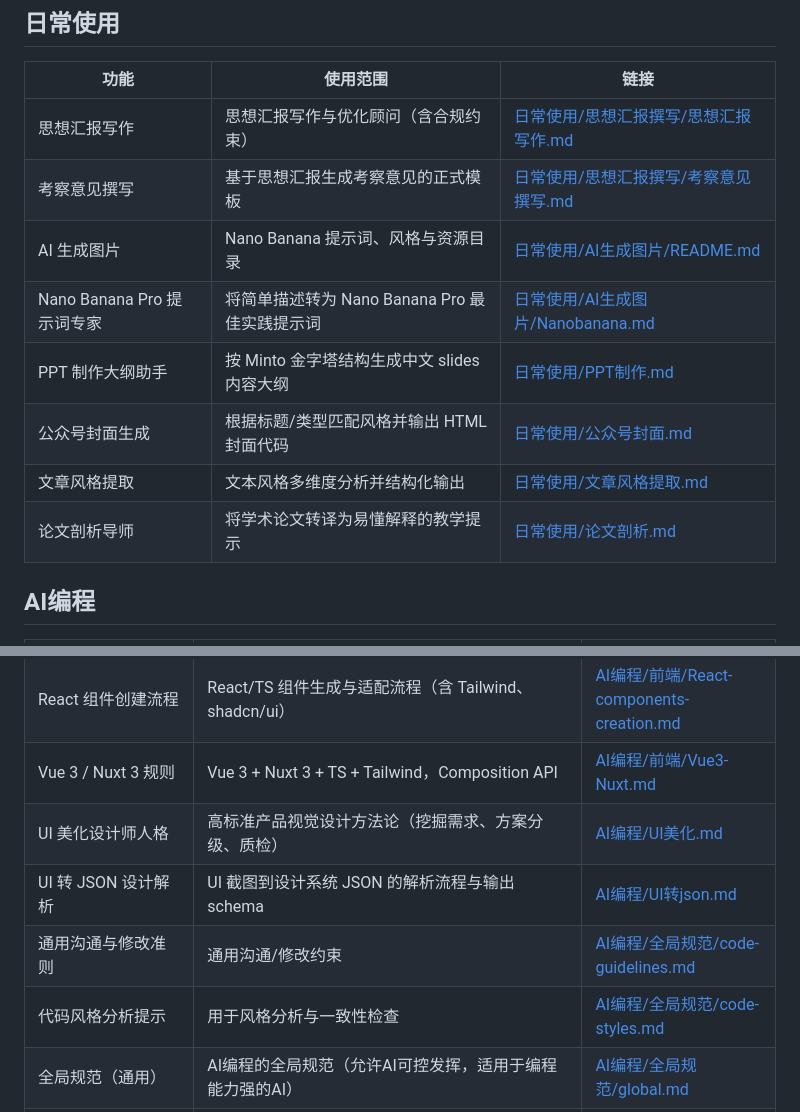
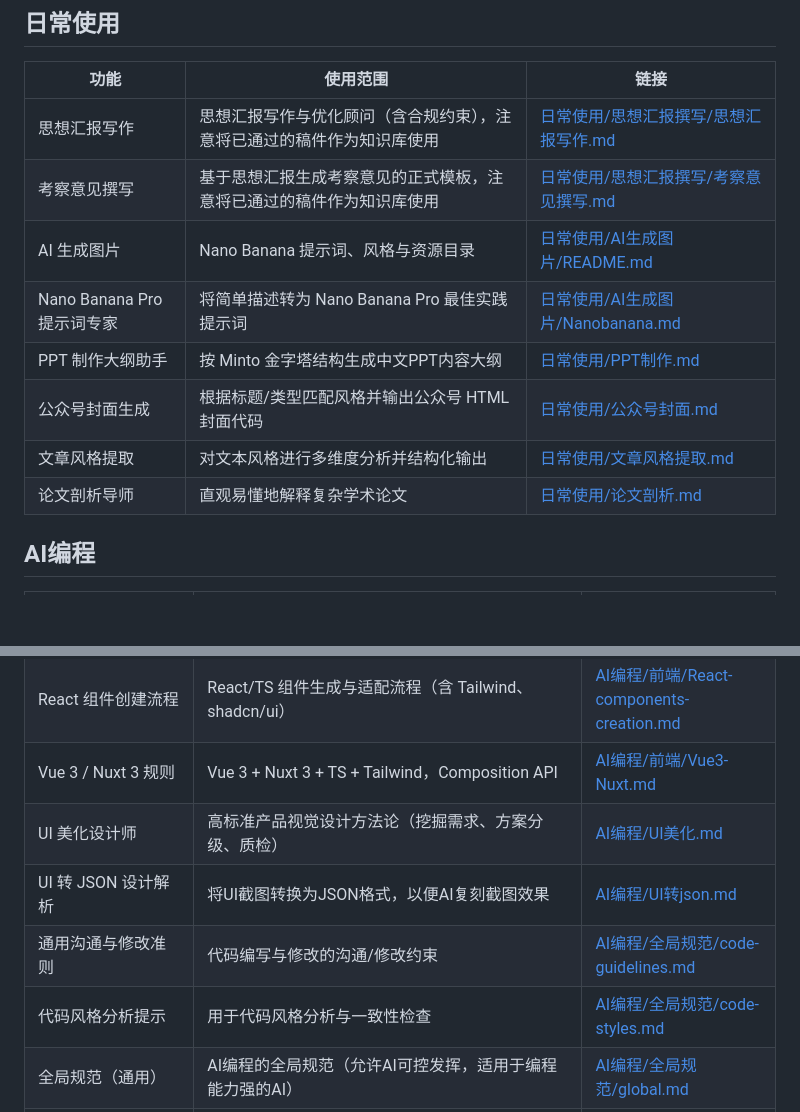
Before and after one commit to jspi-fu/use-prompts, a Markdown page: README.md, 2 parts joined by grey strips. Drawn GitHub-style; blank space fills up the shorter version.

Commit message:
更加易懂的“使用范围”描述

```diff
--- a/README.md
+++ b/README.md
@@ -5,14 +5,14 @@
 ## 日常使用
 | 功能 | 使用范围 | 链接 |
 | --- | --- | --- |
-| 思想汇报写作 | 思想汇报写作与优化顾问（含合规约束） | [日常使用/思想汇报撰写/思想汇报写作.md](日常使用/思想汇报撰写/思想汇报写作.md) |
-| 考察意见撰写 | 基于思想汇报生成考察意见的正式模板 | [日常使用/思想汇报撰写/考察意见撰写.md](日常使用/思想汇报撰写/考察意见撰写.md) |
+| 思想汇报写作 | 思想汇报写作与优化顾问（含合规约束），注意将已通过的稿件作为知识库使用 | [日常使用/思想汇报撰写/思想汇报写作.md](日常使用/思想汇报撰写/思想汇报写作.md) |
+| 考察意见撰写 | 基于思想汇报生成考察意见的正式模板，注意将已通过的稿件作为知识库使用 | [日常使用/思想汇报撰写/考察意见撰写.md](日常使用/思想汇报撰写/考察意见撰写.md) |
 | AI 生成图片 | Nano Banana 提示词、风格与资源目录 | [日常使用/AI生成图片/README.md](日常使用/AI生成图片/README.md) |
 | Nano Banana Pro 提示词专家 | 将简单描述转为 Nano Banana Pro 最佳实践提示词 | [日常使用/AI生成图片/Nanobanana.md](日常使用/AI生成图片/Nanobanana.md) |
-| PPT 制作大纲助手 | 按 Minto 金字塔结构生成中文 slides 内容大纲 | [日常使用/PPT制作.md](日常使用/PPT制作.md) |
-| 公众号封面生成 | 根据标题/类型匹配风格并输出 HTML 封面代码 | [日常使用/公众号封面.md](日常使用/公众号封面.md) |
-| 文章风格提取 | 文本风格多维度分析并结构化输出 | [日常使用/文章风格提取.md](日常使用/文章风格提取.md) |
-| 论文剖析导师 | 将学术论文转译为易懂解释的教学提示 | [日常使用/论文剖析.md](日常使用/论文剖析.md) |
+| PPT 制作大纲助手 | 按 Minto 金字塔结构生成中文PPT内容大纲 | [日常使用/PPT制作.md](日常使用/PPT制作.md) |
+| 公众号封面生成 | 根据标题/类型匹配风格并输出公众号 HTML 封面代码 | [日常使用/公众号封面.md](日常使用/公众号封面.md) |
+| 文章风格提取 | 对文本风格进行多维度分析并结构化输出 | [日常使用/文章风格提取.md](日常使用/文章风格提取.md) |
+| 论文剖析导师 | 直观易懂地解释复杂学术论文 | [日常使用/论文剖析.md](日常使用/论文剖析.md) |
 
 ## AI编程
 | 功能 | 使用范围 | 链接 |
@@ -26,10 +26,10 @@
 | Next.js 14 规则 | Next.js 14 App Router + TS，Shadcn/Radix/Tailwind、Viem/Wagmi | [AI编程/前端/Nextjs.md](AI编程/前端/Nextjs.md) |
 | React 组件创建流程 | React/TS 组件生成与适配流程（含 Tailwind、shadcn/ui） | [AI编程/前端/React-components-creation.md](AI编程/前端/React-components-creation.md) |
 | Vue 3 / Nuxt 3 规则 | Vue 3 + Nuxt 3 + TS + Tailwind，Composition API | [AI编程/前端/Vue3-Nuxt.md](AI编程/前端/Vue3-Nuxt.md) |
-| UI 美化设计师人格 | 高标准产品视觉设计方法论（挖掘需求、方案分级、质检） | [AI编程/UI美化.md](AI编程/UI美化.md) |
-| UI 转 JSON 设计解析 | UI 截图到设计系统 JSON 的解析流程与输出 schema | [AI编程/UI转json.md](AI编程/UI转json.md) |
-| 通用沟通与修改准则 | 通用沟通/修改约束 | [AI编程/全局规范/code-guidelines.md](AI编程/全局规范/code-guidelines.md) |
-| 代码风格分析提示 | 用于风格分析与一致性检查 | [AI编程/全局规范/code-styles.md](AI编程/全局规范/code-styles.md) |
+| UI 美化设计师 | 高标准产品视觉设计方法论（挖掘需求、方案分级、质检） | [AI编程/UI美化.md](AI编程/UI美化.md) |
+| UI 转 JSON 设计解析 | 将UI截图转换为JSON格式，以便AI复刻截图效果 | [AI编程/UI转json.md](AI编程/UI转json.md) |
+| 通用沟通与修改准则 | 代码编写与修改的沟通/修改约束 | [AI编程/全局规范/code-guidelines.md](AI编程/全局规范/code-guidelines.md) |
+| 代码风格分析提示 | 用于代码风格分析与一致性检查 | [AI编程/全局规范/code-styles.md](AI编程/全局规范/code-styles.md) |
 | 全局规范（通用） | AI编程的全局规范（允许AI可控发挥，适用于编程能力强的AI） | [AI编程/全局规范/global.md](AI编程/全局规范/global.md) |
 | RIPER5 | AI编程的全局规范（工作流详细明确，适用于编程能力弱的AI） | [AI编程/全局规范/RIPER5.md](AI编程/全局规范/RIPER5.md) |
 
```
